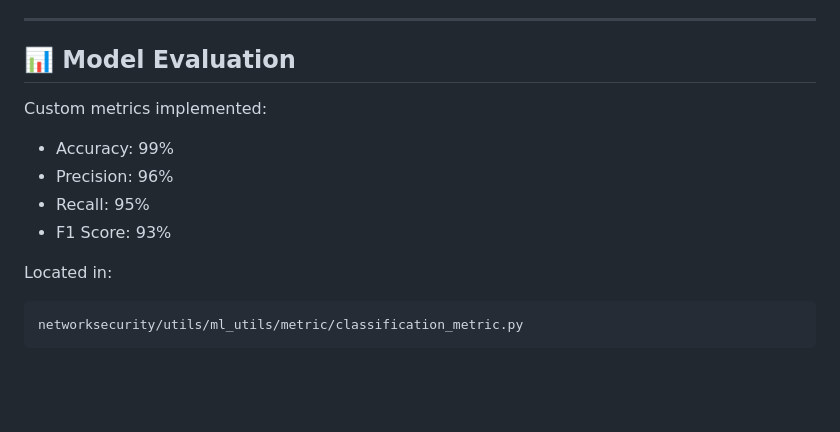
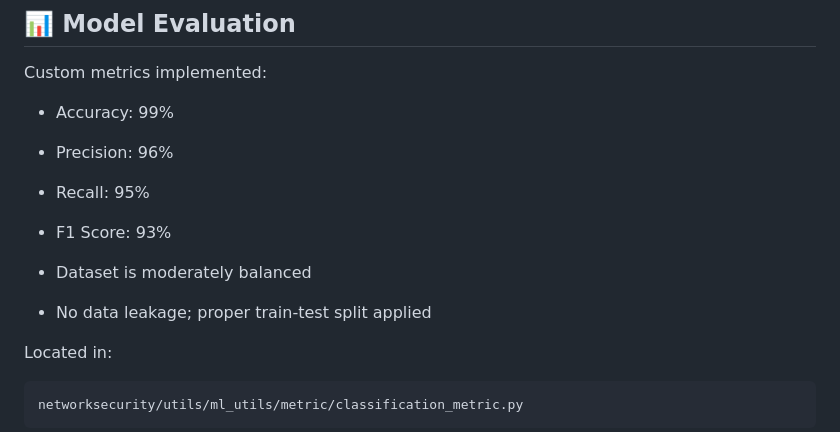
Before and after one commit to sagarraii/Cyber-Sentinel, a Markdown page: README.md, the part around the change. GitHub-like rendering; blank space fills up the shorter version.

Commit message:
Update README with dataset details
Added notes about dataset balance and data leakage.

````diff
--- a/README.md
+++ b/README.md
@@ -194,6 +194,9 @@ Custom metrics implemented:
 - Recall: 95%
 - F1 Score: 93%
 
+- Dataset is moderately balanced
+- No data leakage; proper train-test split applied
+
 Located in:
 
 ```
````
